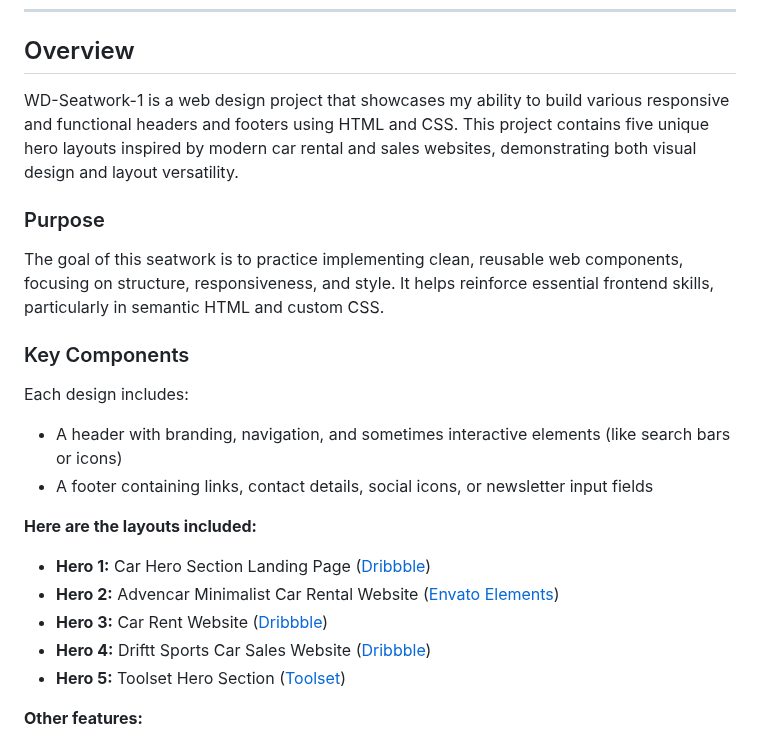
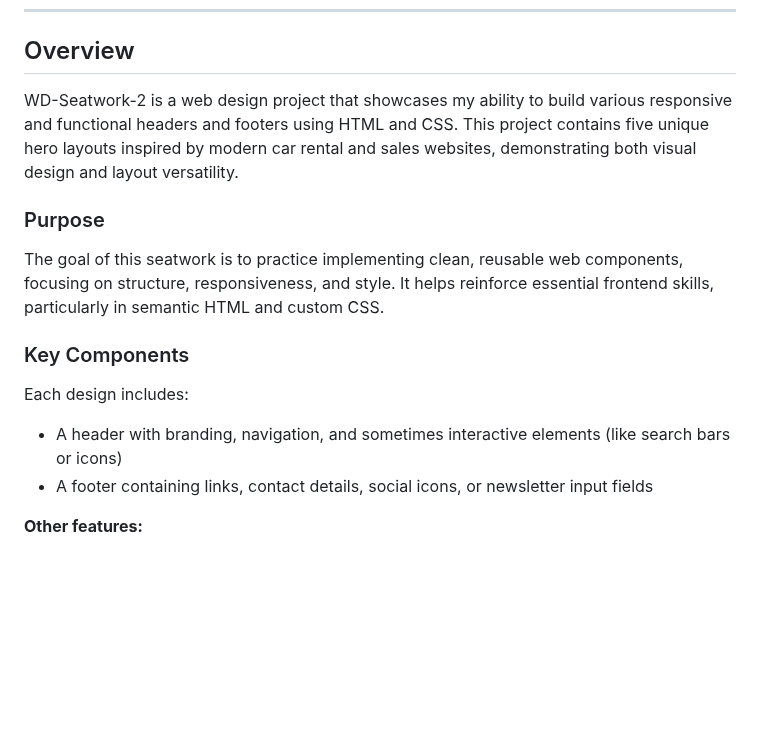
Before and after one commit to weyddd/WD-ACTIVITY-2, a Markdown page: readme.md, the part around the change. Drawn GitHub-style; blank space fills up the shorter version.

Commit message:
refactor

```diff
--- a/readme.md
+++ b/readme.md
@@ -47,7 +47,7 @@
 
 ## Overview
 
-WD-Seatwork-1 is a web design project that showcases my ability to build various responsive and functional headers and footers using HTML and CSS. This project contains five unique hero layouts inspired by modern car rental and sales websites, demonstrating both visual design and layout versatility.
+WD-Seatwork-2 is a web design project that showcases my ability to build various responsive and functional headers and footers using HTML and CSS. This project contains five unique hero layouts inspired by modern car rental and sales websites, demonstrating both visual design and layout versatility.
 
 ### Purpose
 
@@ -59,12 +59,6 @@ Each design includes:
 - A header with branding, navigation, and sometimes interactive elements (like search bars or icons)
 - A footer containing links, contact details, social icons, or newsletter input fields
 
-**Here are the layouts included:**
-- **Hero 1:** Car Hero Section Landing Page ([Dribbble](https://dribbble.com/shots/20854236-Car-Hero-Section-Landing-Page))
-- **Hero 2:** Advencar Minimalist Car Rental Website ([Envato Elements](https://elements.envato.com/advencar-minimalist-car-rental-website-hero-ui-Y45JF3F))
-- **Hero 3:** Car Rent Website ([Dribbble](https://dribbble.com/shots/26181404-Car-Rent-Website))
-- **Hero 4:** Driftt Sports Car Sales Website ([Dribbble](https://dribbble.com/shots/25827104-Driftt-A-sports-car-sales-website))
-- **Hero 5:** Toolset Hero Section ([Toolset](https://toolset.com/course-lesson/creating-a-hero-section/))
 
 **Other features:**
 - Multiple header and footer designs
```
